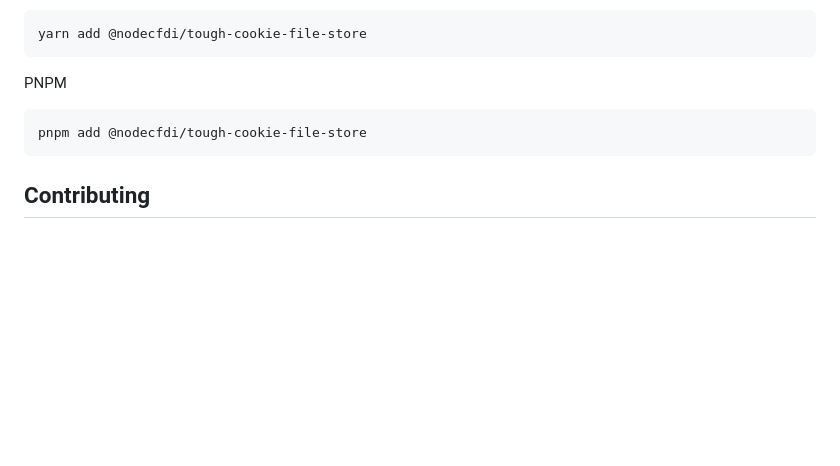
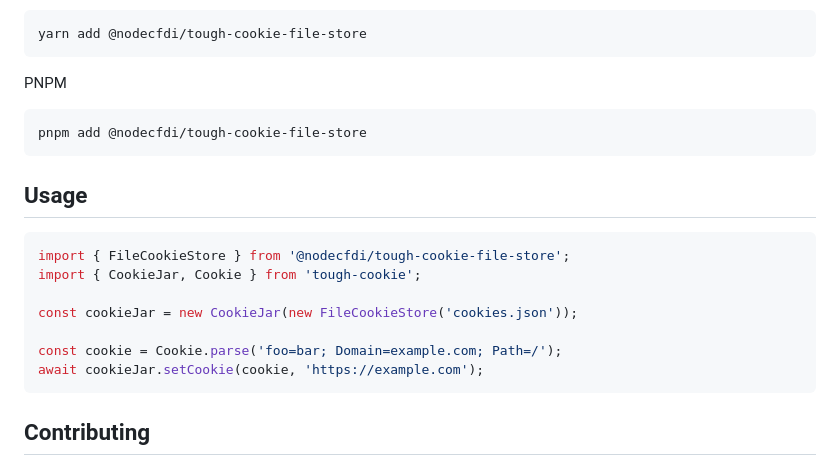
Before and after one commit to nodecfdi/tough-cookie-file-store, a Markdown page: README.md, the part around the change. Rendered like a GitHub page; blank space fills up the shorter version.

Commit message:
docs: :memo: add usage on readme

````diff
--- a/README.md
+++ b/README.md
@@ -41,6 +41,18 @@ PNPM
 pnpm add @nodecfdi/tough-cookie-file-store
 ```
 
+## Usage
+
+```ts
+import { FileCookieStore } from '@nodecfdi/tough-cookie-file-store';
+import { CookieJar, Cookie } from 'tough-cookie';
+
+const cookieJar = new CookieJar(new FileCookieStore('cookies.json'));
+
+const cookie = Cookie.parse('foo=bar; Domain=example.com; Path=/');
+await cookieJar.setCookie(cookie, 'https://example.com');
+```
+
 ## Contributing
 
 Contributions are welcome. Please read [CONTRIBUTING][] for more details and remember to review the [CHANGELOG][].
````
